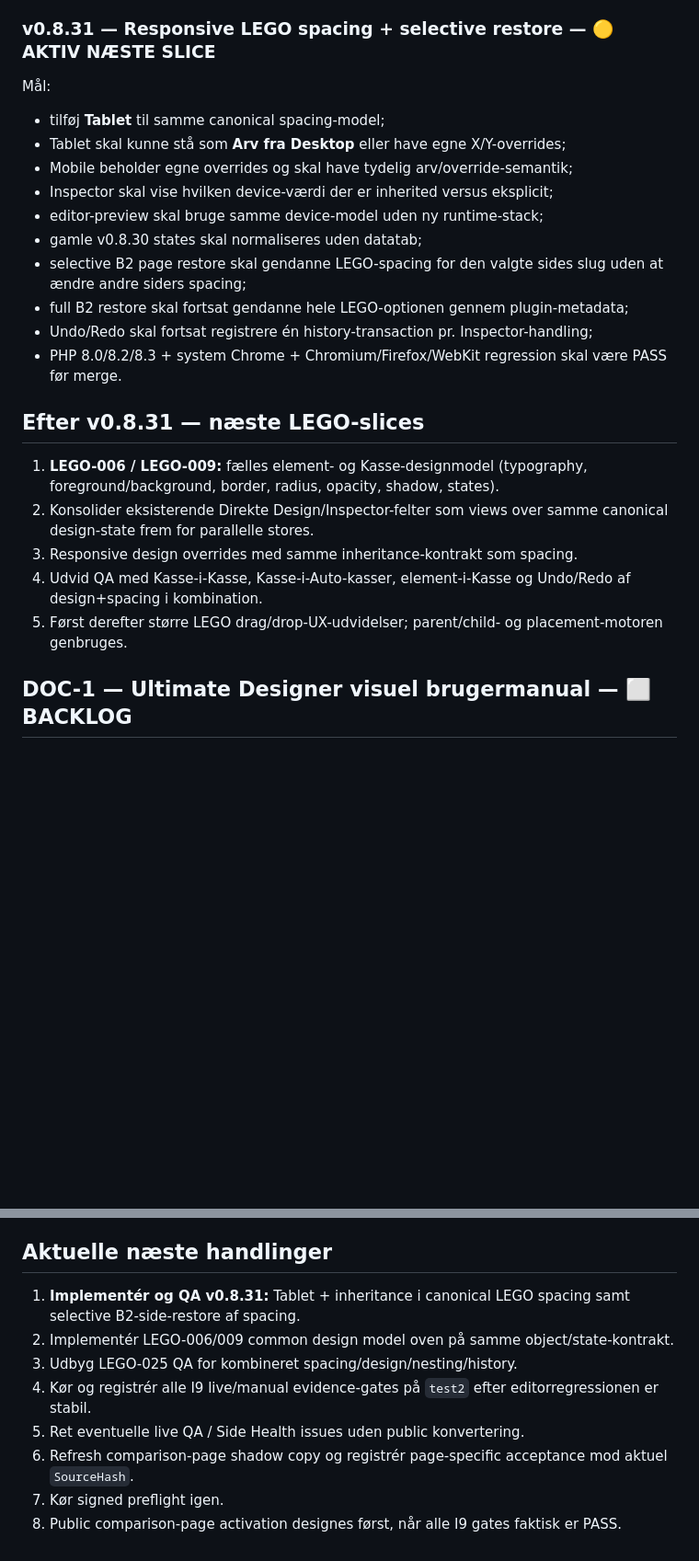
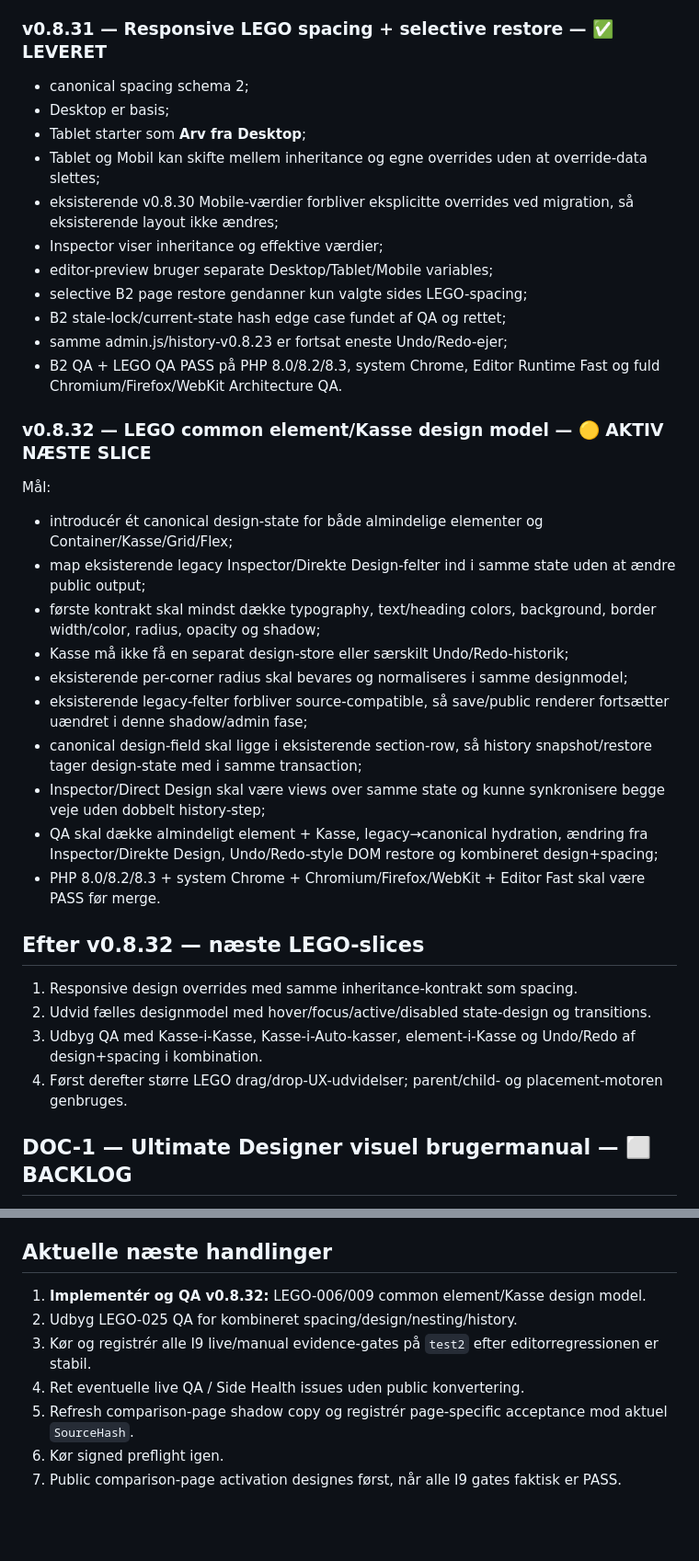
Before and after one commit to phenixdk2020/hangar18-manager, a Markdown page: docs/integration-backlog-after-ud120.md, 2 parts joined by grey strips. Shown at 92% size. Rendered like a GitHub page; blank space fills up the shorter version.

Commit message:
Mark v0.8.31 responsive LEGO complete and activate common design model

```diff
--- a/docs/integration-backlog-after-ud120.md
+++ b/docs/integration-backlog-after-ud120.md
@@ -163,28 +167,41 @@ Arkitekturregel: **én drag/drop-motor, én parent/child-model, én history-tran
 - state gemmes admin-only i `hangar18_ultimate_designer_lego_spacing_v2` og indgår i B2 full backup;
 - ingen public renderer/cutover eller Vehicle/Event/Gallery-ændringer.
 
-### v0.8.31 — Responsive LEGO spacing + selective restore — 🟡 AKTIV NÆSTE SLICE
+### v0.8.31 — Responsive LEGO spacing + selective restore — ✅ LEVERET
+
+- canonical spacing schema 2;
+- Desktop er basis;
+- Tablet starter som **Arv fra Desktop**;
+- Tablet og Mobil kan skifte mellem inheritance og egne overrides uden at override-data slettes;
+- eksisterende v0.8.30 Mobile-værdier forbliver eksplicitte overrides ved migration, så eksisterende layout ikke ændres;
+- Inspector viser inheritance og effektive værdier;
+- editor-preview bruger separate Desktop/Tablet/Mobile variables;
+- selective B2 page restore gendanner kun valgte sides LEGO-spacing;
+- B2 stale-lock/current-state hash edge case fundet af QA og rettet;
+- samme admin.js/history-v0.8.23 er fortsat eneste Undo/Redo-ejer;
+- B2 QA + LEGO QA PASS på PHP 8.0/8.2/8.3, system Chrome, Editor Runtime Fast og fuld Chromium/Firefox/WebKit Architecture QA.
+
+### v0.8.32 — LEGO common element/Kasse design model — 🟡 AKTIV NÆSTE SLICE
 
 Mål:
 
-- tilføj **Tablet** til samme canonical spacing-model;
-- Tablet skal kunne stå som **Arv fra Desktop** eller have egne X/Y-overrides;
-- Mobile beholder egne overrides og skal have tydelig arv/override-semantik;
-- Inspector skal vise hvilken device-værdi der er inherited versus eksplicit;
-- editor-preview skal bruge samme device-model uden ny runtime-stack;
-- gamle v0.8.30 states skal normaliseres uden datatab;
-- selective B2 page restore skal gendanne LEGO-spacing for den valgte sides slug uden at ændre andre siders spacing;
-- full B2 restore skal fortsat gendanne hele LEGO-optionen gennem plugin-metadata;
-- Undo/Redo skal fortsat registrere én history-transaction pr. Inspector-handling;
-- PHP 8.0/8.2/8.3 + system Chrome + Chromium/Firefox/WebKit regression skal være PASS før merge.
+- introducér ét canonical design-state for både almindelige elementer og Container/Kasse/Grid/Flex;
+- map eksisterende legacy Inspector/Direkte Design-felter ind i samme state uden at ændre public output;
+- første kontrakt skal mindst dække typography, text/heading colors, background, border width/color, radius, opacity og shadow;
+- Kasse må ikke få en separat design-store eller særskilt Undo/Redo-historik;
+- eksisterende per-corner radius skal bevares og normaliseres i samme designmodel;
+- eksisterende legacy-felter forbliver source-compatible, så save/public renderer fortsætter uændret i denne shadow/admin fase;
+- canonical design-field skal ligge i eksisterende section-row, så history snapshot/restore tager design-state med i samme transaction;
+- Inspector/Direct Design skal være views over samme state og kunne synkronisere begge veje uden dobbelt history-step;
+- QA skal dække almindeligt element + Kasse, legacy→canonical hydration, ændring fra Inspector/Direkte Design, Undo/Redo-style DOM restore og kombineret design+spacing;
+- PHP 8.0/8.2/8.3 + system Chrome + Chromium/Firefox/WebKit + Editor Fast skal være PASS før merge.
 
-## Efter v0.8.31 — næste LEGO-slices
+## Efter v0.8.32 — næste LEGO-slices
 
-1. **LEGO-006 / LEGO-009:** fælles element- og Kasse-designmodel (typography, foreground/background, border, radius, opacity, shadow, states).
-2. Konsolider eksisterende Direkte Design/Inspector-felter som views over samme canonical design-state frem for parallelle stores.
-3. Responsive design overrides med samme inheritance-kontrakt som spacing.
-4. Udvid QA med Kasse-i-Kasse, Kasse-i-Auto-kasser, element-i-Kasse og Undo/Redo af design+spacing i kombination.
-5. Først derefter større LEGO drag/drop-UX-udvidelser; parent/child- og placement-motoren genbruges.
+1. Responsive design overrides med samme inheritance-kontrakt som spacing.
+2. Udvid fælles designmodel med hover/focus/active/disabled state-design og transitions.
+3. Udbyg QA med Kasse-i-Kasse, Kasse-i-Auto-kasser, element-i-Kasse og Undo/Redo af design+spacing i kombination.
+4. Først derefter større LEGO drag/drop-UX-udvidelser; parent/child- og placement-motoren genbruges.
 
 ## DOC-1 — Ultimate Designer visuel brugermanual — ⬜ BACKLOG
 
@@ -207,11 +224,10 @@ Skal mindst indeholde:
 
 ## Aktuelle næste handlinger
 
-1. **Implementér og QA v0.8.31:** Tablet + inheritance i canonical LEGO spacing samt selective B2-side-restore af spacing.
-2. Implementér LEGO-006/009 common design model oven på samme object/state-kontrakt.
-3. Udbyg LEGO-025 QA for kombineret spacing/design/nesting/history.
-4. Kør og registrér alle I9 live/manual evidence-gates på `test2` efter editorregressionen er stabil.
-5. Ret eventuelle live QA / Side Health issues uden public konvertering.
-6. Refresh comparison-page shadow copy og registrér page-specific acceptance mod aktuel `SourceHash`.
-7. Kør signed preflight igen.
-8. Public comparison-page activation designes først, når alle I9 gates faktisk er PASS.
+1. **Implementér og QA v0.8.32:** LEGO-006/009 common element/Kasse design model.
+2. Udbyg LEGO-025 QA for kombineret spacing/design/nesting/history.
+3. Kør og registrér alle I9 live/manual evidence-gates på `test2` efter editorregressionen er stabil.
+4. Ret eventuelle live QA / Side Health issues uden public konvertering.
+5. Refresh comparison-page shadow copy og registrér page-specific acceptance mod aktuel `SourceHash`.
+6. Kør signed preflight igen.
+7. Public comparison-page activation designes først, når alle I9 gates faktisk er PASS.
```
Also changed, not shown: other parts of docs/integration-backlog-after-ud120.md (+16 -12 lines).
